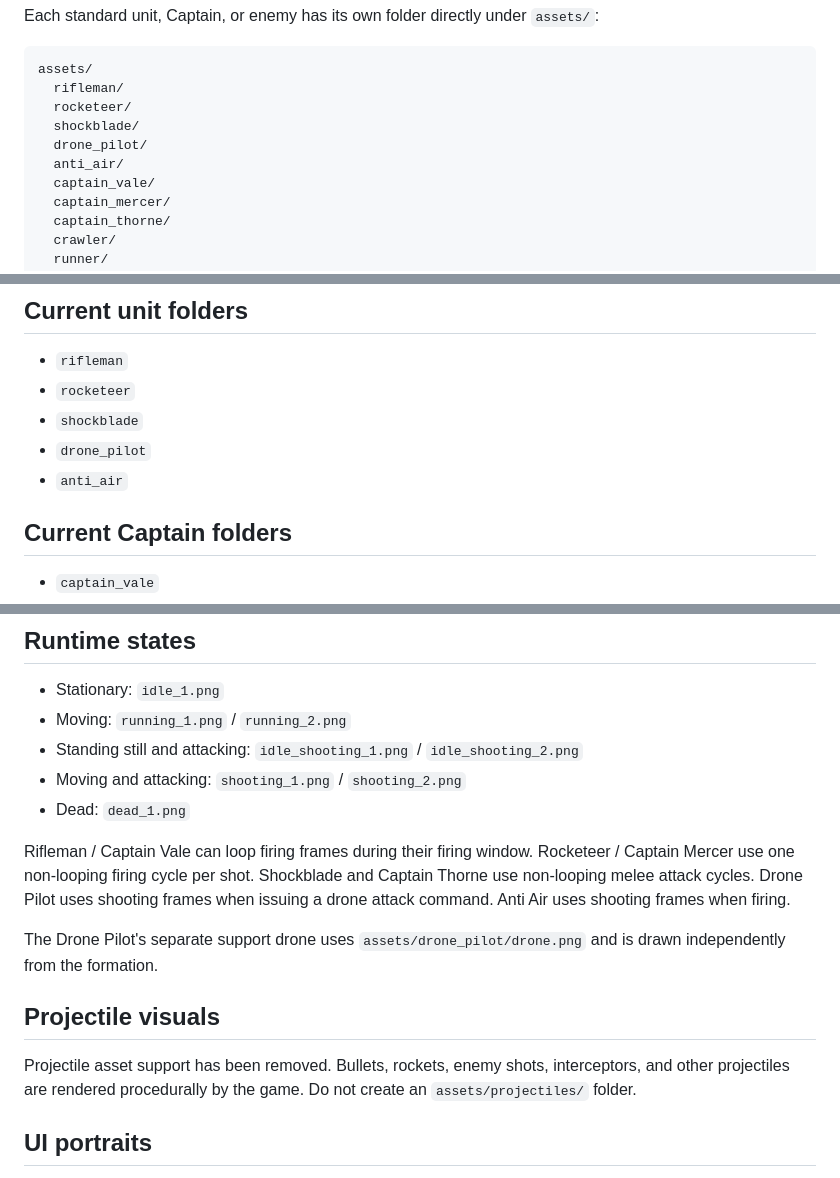
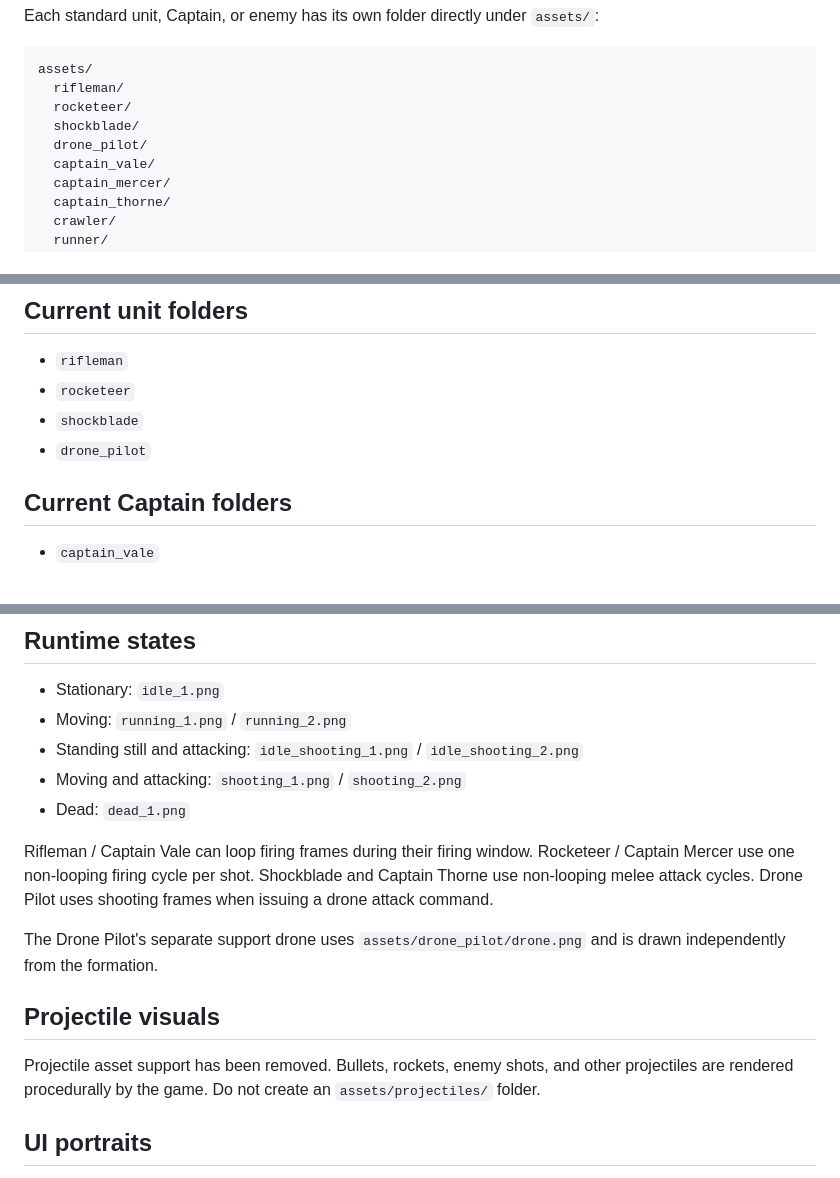
Before and after one commit to JonatanNorrby/gameproject2, a Markdown page: assets/ANIMATION_FRAMEWORK.md, 3 parts joined by grey strips. Drawn GitHub-style.

Commit message:
Remove Anti-Air animation documentation

```diff
--- a/assets/ANIMATION_FRAMEWORK.md
+++ b/assets/ANIMATION_FRAMEWORK.md
@@ -10,7 +10,6 @@ assets/
   rocketeer/
   shockblade/
   drone_pilot/
-  anti_air/
   captain_vale/
   captain_mercer/
   captain_thorne/
@@ -54,7 +53,6 @@ dead_1.png
 - `rocketeer`
 - `shockblade`
 - `drone_pilot`
-- `anti_air`
 
 ## Current Captain folders
 
@@ -80,13 +78,13 @@ All current enemies and playable units are registered in `src/data/sprites.js`.
 - Moving and attacking: `shooting_1.png` / `shooting_2.png`
 - Dead: `dead_1.png`
 
-Rifleman / Captain Vale can loop firing frames during their firing window. Rocketeer / Captain Mercer use one non-looping firing cycle per shot. Shockblade and Captain Thorne use non-looping melee attack cycles. Drone Pilot uses shooting frames when issuing a drone attack command. Anti Air uses shooting frames when firing.
+Rifleman / Captain Vale can loop firing frames during their firing window. Rocketeer / Captain Mercer use one non-looping firing cycle per shot. Shockblade and Captain Thorne use non-looping melee attack cycles. Drone Pilot uses shooting frames when issuing a drone attack command.
 
 The Drone Pilot's separate support drone uses `assets/drone_pilot/drone.png` and is drawn independently from the formation.
 
 ## Projectile visuals
 
-Projectile asset support has been removed. Bullets, rockets, enemy shots, interceptors, and other projectiles are rendered procedurally by the game. Do not create an `assets/projectiles/` folder.
+Projectile asset support has been removed. Bullets, rockets, enemy shots, and other projectiles are rendered procedurally by the game. Do not create an `assets/projectiles/` folder.
 
 ## UI portraits
 
```
